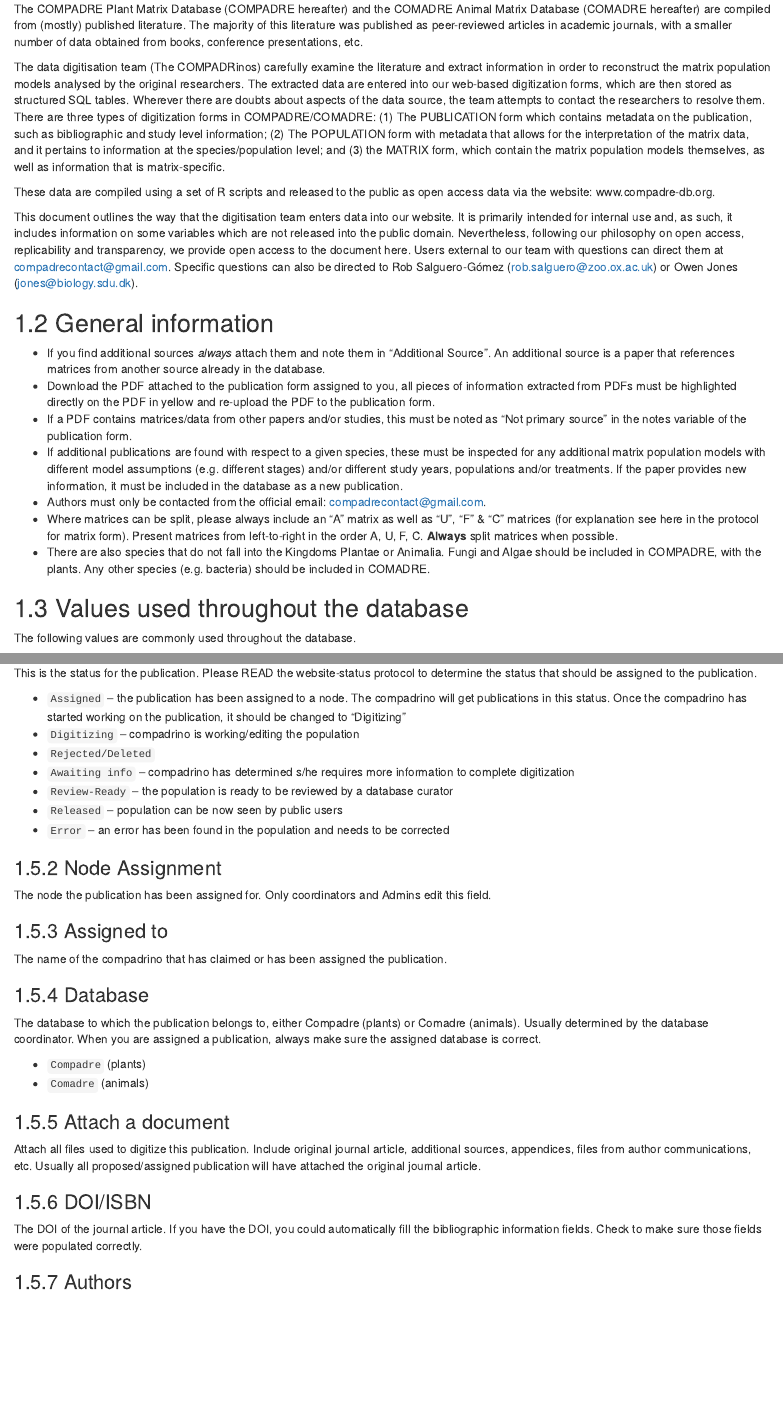
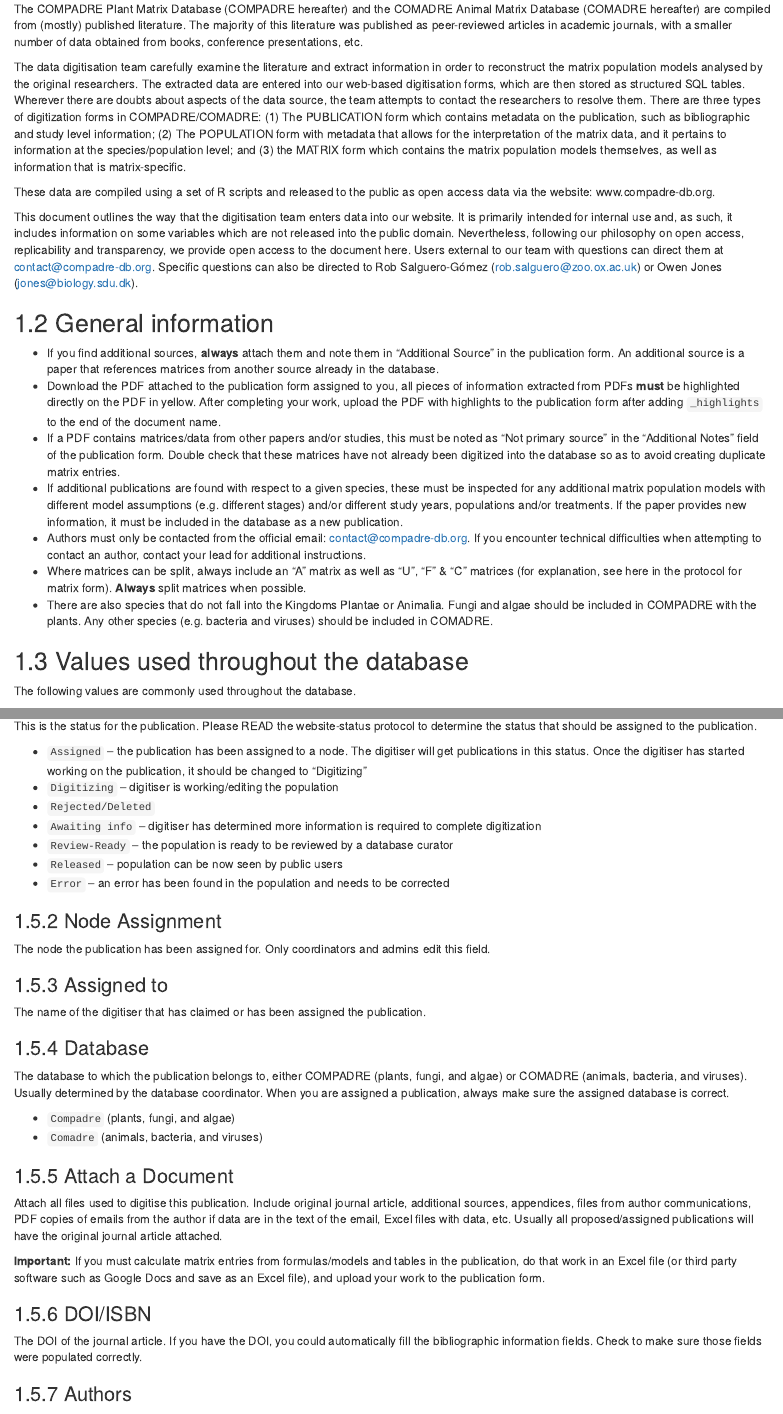
Before and after one commit to jonesor/CompadreGuides, an R Markdown document (02_DataEntryProtocol.Rmd): the page in a window 1100 px wide, from 120 px down, and a second part further down, joined at a grey line. Rendered offline with R 4.5, knitr and Pandoc, with nearby package versions; drawn as R Markdown's standard HTML page in place of the format the file asks for.

Commit message:
Update 02_DataEntryProtocol.Rmd

```diff
--- a/02_DataEntryProtocol.Rmd
+++ b/02_DataEntryProtocol.Rmd
@@ -4,21 +4,21 @@
 
 The COMPADRE Plant Matrix Database (COMPADRE hereafter) and the COMADRE Animal Matrix Database (COMADRE hereafter) are compiled from (mostly) published literature. The majority of this literature was published as peer-reviewed articles in academic journals, with a smaller number of data obtained from books, conference presentations, etc.
 
-The data digitisation team (The COMPADRinos) carefully examine the literature and extract information in order to reconstruct the matrix population models analysed by the original researchers. The extracted data are entered into our web-based digitization forms, which are then stored as structured SQL tables. Wherever there are doubts about aspects of the data source, the team attempts to contact the researchers to resolve them. There are three types of digitization forms in COMPADRE/COMADRE: (1) The PUBLICATION form which contains metadata on the publication, such as bibliographic and study level information; (2) The POPULATION form with metadata that allows for the interpretation of the matrix data, and it pertains to information at the species/population level; and (3) the MATRIX form, which contain the matrix population models themselves, as well as information that is matrix-specific.
+The data digitisation team carefully examine the literature and extract information in order to reconstruct the matrix population models analysed by the original researchers. The extracted data are entered into our web-based digitisation forms, which are then stored as structured SQL tables. Wherever there are doubts about aspects of the data source, the team attempts to contact the researchers to resolve them. There are three types of digitization forms in COMPADRE/COMADRE: (1) The PUBLICATION form which contains metadata on the publication, such as bibliographic and study level information; (2) The POPULATION form with metadata that allows for the interpretation of the matrix data, and it pertains to information at the species/population level; and (3) the MATRIX form which contains the matrix population models themselves, as well as information that is matrix-specific.
 
 These data are compiled using a set of R scripts and released to the public as open access data via the website: www.compadre-db.org.
 
-This document outlines the way that the digitisation team enters data into our website. It is primarily intended for internal use and, as such, it includes information on some variables which are not released into the public domain. Nevertheless, following our philosophy on open access, replicability and transparency, we provide open access to the document here. Users external to our team with questions can direct them at compadrecontact@gmail.com. Specific questions can also be directed to Rob Salguero-Gómez (rob.salguero@zoo.ox.ac.uk) or Owen Jones (jones@biology.sdu.dk).
+This document outlines the way that the digitisation team enters data into our website. It is primarily intended for internal use and, as such, it includes information on some variables which are not released into the public domain. Nevertheless, following our philosophy on open access, replicability and transparency, we provide open access to the document here. Users external to our team with questions can direct them at contact@compadre-db.org. Specific questions can also be directed to Rob Salguero-Gómez (rob.salguero@zoo.ox.ac.uk) or Owen Jones (jones@biology.sdu.dk).
 
 ## General information
 
-* If you find additional sources *always* attach them and note them in “Additional Source”. An additional source is a paper that references matrices from another source already in the database.
-*	Download the PDF attached to the publication form assigned to you, all pieces of information extracted from PDFs must be highlighted directly on the PDF in yellow and re-upload the PDF to the publication form.
-* If a PDF contains matrices/data from other papers and/or studies, this must be noted as “Not primary source” in the notes variable of the publication form.
+* If you find additional sources, **always** attach them and note them in “Additional Source” in the publication form. An additional source is a paper that references matrices from another source already in the database.
+* Download the PDF attached to the publication form assigned to you, all pieces of information extracted from PDFs **must** be highlighted directly on the PDF in yellow. After completing your work, upload the PDF with highlights to the publication form after adding `_highlights` to the end of the document name.
+* If a PDF contains matrices/data from other papers and/or studies, this must be noted as “Not primary source” in the "Additional Notes" field of the publication form. Double check that these matrices have not already been digitized into the database so as to avoid creating duplicate matrix entries.
 * If additional publications are found with respect to a given species, these must be inspected for any additional matrix population models with different model assumptions (e.g. different stages) and/or different study years, populations and/or treatments. If the paper provides new information, it must be included in the database as a new publication.
-* Authors must only be contacted from the official email: compadrecontact@gmail.com.
-* Where matrices can be split, please always include an “A” matrix as well as “U”, “F” & “C” matrices (for explanation see here in the protocol for matrix form). Present matrices from left-to-right in the order A, U, F, C. **Always** split matrices when possible.
-* There are also species that do not fall into the Kingdoms Plantae or Animalia. Fungi and Algae should be included in COMPADRE, with the plants. Any other species (e.g. bacteria) should be included in COMADRE.
+* Authors must only be contacted from the official email: contact@compadre-db.org. If you encounter technical difficulties when attempting to contact an author, contact your lead for additional instructions.
+* Where matrices can be split, always include an “A” matrix as well as “U”, “F” & “C” matrices (for explanation, see here in the protocol for matrix form). **Always** split matrices when possible.
+* There are also species that do not fall into the Kingdoms Plantae or Animalia. Fungi and algae should be included in COMPADRE with the plants. Any other species (e.g. bacteria and viruses) should be included in COMADRE.
 
 ## Values used throughout the database
 
@@ -54,33 +45,34 @@
 
 This is the status for the publication. Please READ the website-status protocol to determine the status that should be assigned to the publication.
 
-* `Assigned` – the publication has been assigned to a node. The compadrino will get publications in this status. Once the compadrino has started working on the publication, it should be changed to “Digitizing”
-* `Digitizing` – compadrino is working/editing the population
+* `Assigned` – the publication has been assigned to a node. The digitiser will get publications in this status. Once the digitiser has started working on the publication, it should be changed to “Digitizing”
+* `Digitizing` – digitiser is working/editing the population
 * `Rejected/Deleted`
-* `Awaiting info` – compadrino has determined s/he requires more information to complete digitization
+* `Awaiting info` – digitiser has determined more information is required to complete digitization
 * `Review-Ready` – the population is ready to be reviewed by a database curator
 * `Released` – population can be now seen by public users
-*	`Error` – an error has been found in the population and needs to be corrected
+* `Error` – an error has been found in the population and needs to be corrected
 
 ### Node Assignment
 
-The node the publication has been assigned for. Only coordinators and Admins edit this field.
-
+The node the publication has been assigned for. Only coordinators and admins edit this field.
 
 ### Assigned to
 
-The name of the compadrino that has claimed or has been assigned the publication.
+The name of the digitiser that has claimed or has been assigned the publication.
 
 ### Database
 
-The database to which the publication belongs to, either Compadre (plants) or Comadre (animals). Usually determined by the database coordinator. When you are assigned a publication, always make sure the assigned database is correct.
+The database to which the publication belongs to, either COMPADRE (plants, fungi, and algae) or COMADRE (animals, bacteria, and viruses). Usually determined by the database coordinator. When you are assigned a publication, always make sure the assigned database is correct.
 
-* `Compadre` (plants)
-* `Comadre` (animals)
+* `Compadre` (plants, fungi, and algae)
+* `Comadre` (animals, bacteria, and viruses)
 
-### Attach a document
+### Attach a Document
 
-Attach all files used to digitize this publication. Include original journal article, additional sources, appendices, files from author communications, etc. Usually all proposed/assigned publication will have attached the original journal article.
+Attach all files used to digitise this publication. Include original journal article, additional sources, appendices, files from author communications, PDF copies of emails from the author if data are in the text of the email, Excel files with data, etc. Usually all proposed/assigned publications will have the original journal article attached.
+
+**Important:** If you must calculate matrix entries from formulas/models and tables in the publication, do that work in an Excel file (or third party software such as Google Docs and save as an Excel file), and upload your work to the publication form.
 
 ### DOI/ISBN
 
```
Also changed, not shown: 02_DataEntryProtocol.Rmd (17 more changed lines).
